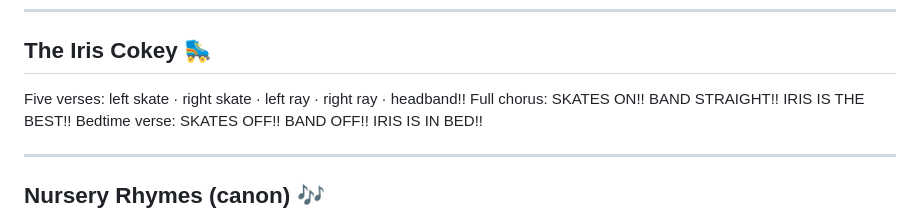
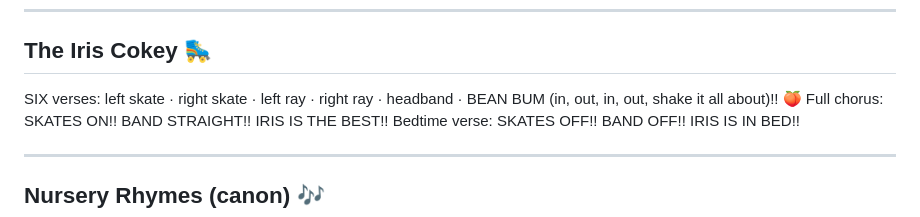
Before and after one commit to cannedelf/Iris-journal, a Markdown page: lore.md, the part around the change. Drawn GitHub-style.

Commit message:
🍑 Added the bean bum verse to the Iris Cokey — in, out, shake it all about

```diff
--- a/lore.md
+++ b/lore.md
@@ -164,7 +164,7 @@ The gyms are next door to each other!! Rainbow to void!! Prism Badge then Moonli
 
 ## The Iris Cokey 🛼
 
-Five verses: left skate · right skate · left ray · right ray · headband!!
+SIX verses: left skate · right skate · left ray · right ray · headband · BEAN BUM (in, out, in, out, shake it all about)!! 🍑
 Full chorus: SKATES ON!! BAND STRAIGHT!! IRIS IS THE BEST!!
 Bedtime verse: SKATES OFF!! BAND OFF!! IRIS IS IN BED!!
 
```
